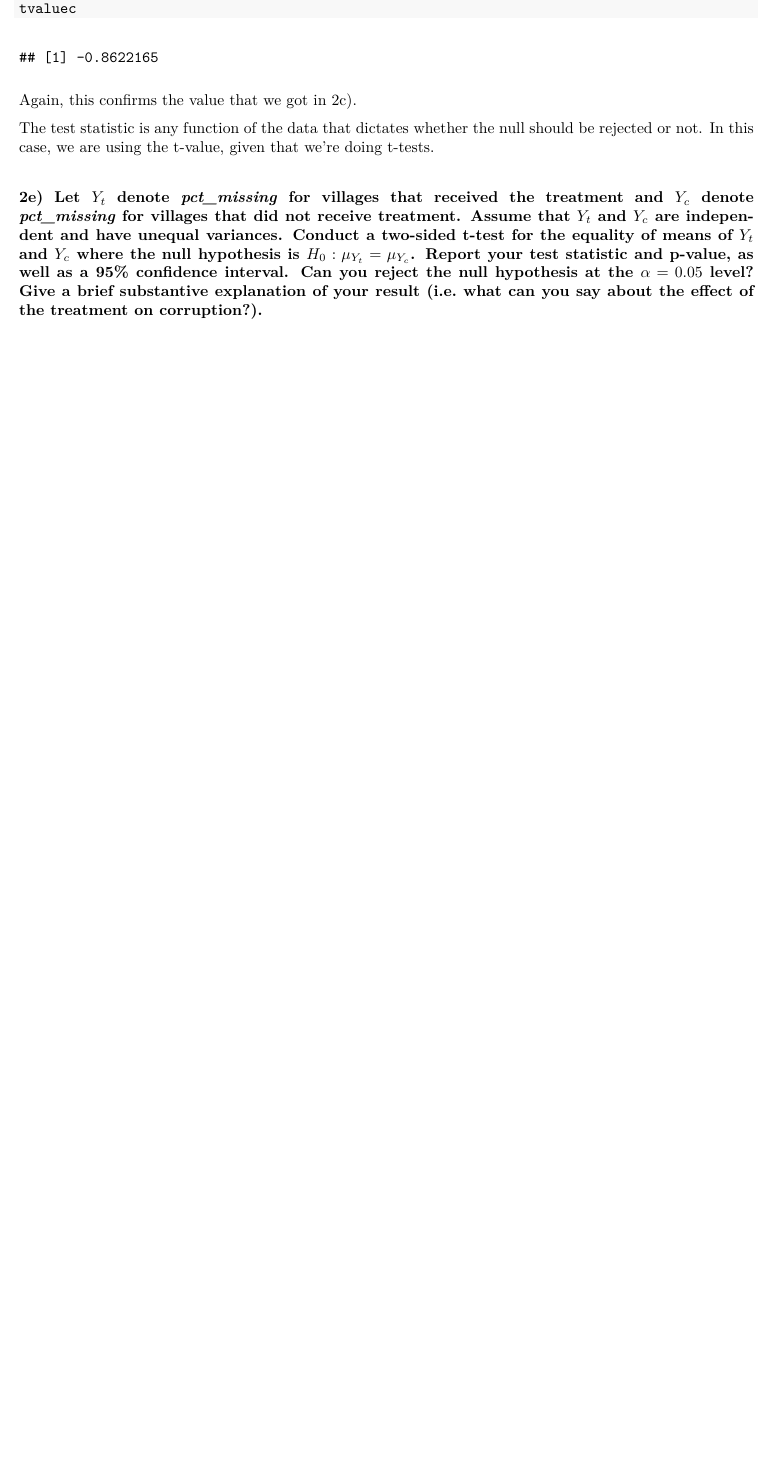
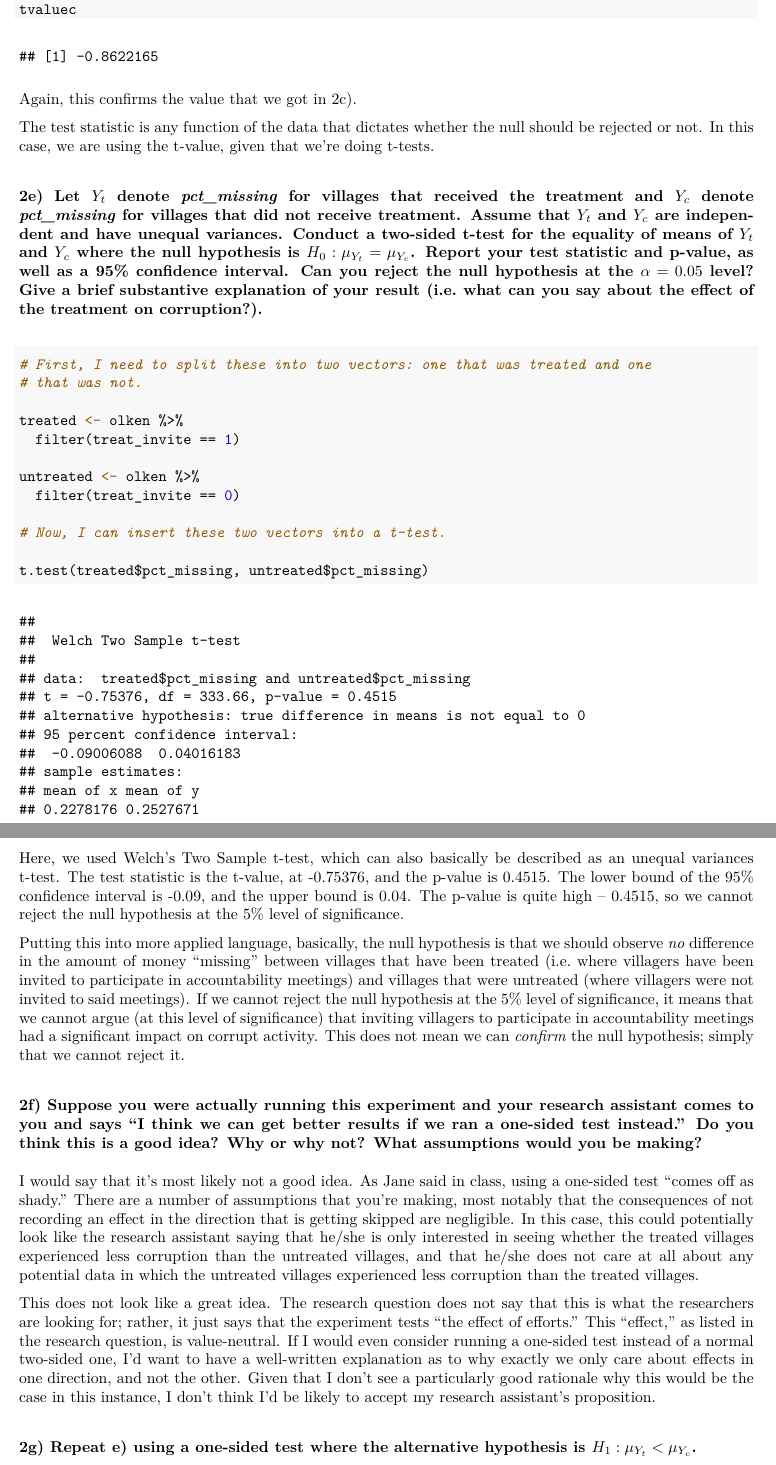
Before and after one commit to dfshapir/ps6, an R Markdown document (shapiro_ps6.Rmd): part of page 7 of 7 before the commit and two parts of pages 7 and 8 of 8 after it, the two joined at a grey line, cut so that both start at the same text, the shorter picture padded with empty space. The pictures show the output file shapiro_ps6.pdf that the author committed with the source.

Commit message:
Commit through 2f

````diff
--- a/shapiro_ps6.Rmd
+++ b/shapiro_ps6.Rmd
@@ -189,3 +189,30 @@ Again, this confirms the value that we got in 2c).
 The test statistic is any function of the data that dictates whether the null should be rejected or not. In this case, we are using the t-value, given that we're doing t-tests.
 
 ### 2e) Let $Y_t$ denote \textit{pct\_missing} for villages that received the treatment and $Y_c$ denote \textit{pct\_missing} for villages that did not receive treatment.  Assume that $Y_t$ and $Y_c$ are independent and have unequal variances. Conduct a two-sided t-test for the equality of means of $Y_t$ and $Y_c$ where the null hypothesis is $H_0: \mu_{Y_t} = \mu_{Y_c}$.  Report your test statistic and p-value, as well as a 95\% confidence interval. Can you reject the null hypothesis at the $\alpha = 0.05$ level?  Give a brief substantive explanation of your result (i.e.\ what can you say about the effect of the treatment on corruption?).
+
+```{r 2e}
+# First, I need to split these into two vectors: one that was treated and one
+# that was not.
+
+treated <- olken %>%
+  filter(treat_invite == 1)
+
+untreated <- olken %>%
+  filter(treat_invite == 0)
+
+# Now, I can insert these two vectors into a t-test.
+
+t.test(treated$pct_missing, untreated$pct_missing)
+```
+
+Here, we used Welch's Two Sample t-test, which can also basically be described as an unequal variances t-test. The test statistic is the t-value, at -0.75376, and the p-value is 0.4515. The lower bound of the 95% confidence interval is -0.09, and the upper bound is 0.04. The p-value is quite high -- 0.4515, so we cannot reject the null hypothesis at the 5% level of significance.
+
+Putting this into more applied language, basically, the null hypothesis is that we should observe *no* difference in the amount of money "missing" between villages that have been treated (i.e. where villagers have been invited to participate in accountability meetings) and villages that were untreated (where villagers were not invited to said meetings). If we cannot reject the null hypothesis at the 5% level of significance, it means that we cannot argue (at this level of significance) that inviting villagers to participate in accountability meetings had a significant impact on corrupt activity. This does not mean we can *confirm* the null hypothesis; simply that we cannot reject it.
+
+### 2f) Suppose you were actually running this experiment and your research assistant comes to you and says "I think we can get better results if we ran a one-sided test instead."  Do you think this is a good idea?  Why or why not?  What assumptions would you be making?
+
+I would say that it's most likely not a good idea. As Jane said in class, using a one-sided test "comes off as shady." There are a number of assumptions that you're making, most notably that the consequences of not recording an effect in the direction that is getting skipped are negligible. In this case, this could potentially look like the research assistant saying that he/she is only interested in seeing whether the treated villages experienced less corruption than the untreated villages, and that he/she does not care at all about any potential data in which the untreated villages experienced less corruption than the treated villages.
+
+This does not look like a great idea. The research question does not say that this is what the researchers are looking for; rather, it just says that the experiment tests "the effect of efforts." This "effect," as listed in the research question, is value-neutral. If I would even consider running a one-sided test instead of a normal two-sided one, I'd want to have a well-written explanation as to why exactly we only care about effects in one direction, and not the other. Given that I don't see a particularly good rationale why this would be the case in this instance, I don't think I'd be likely to accept my research assistant's proposition.
+
+### 2g) Repeat e) using a one-sided test where the alternative hypothesis is $H_1: \mu_{Y_t} < \mu_{Y_c}$.
````
Also changed, not shown: shapiro_ps6.pdf.
